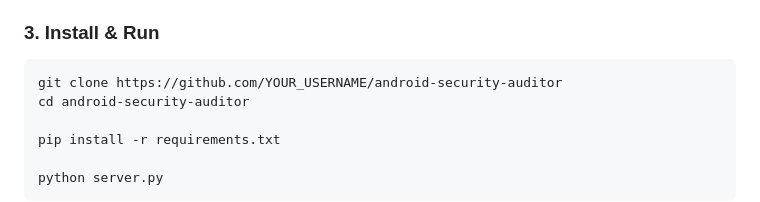
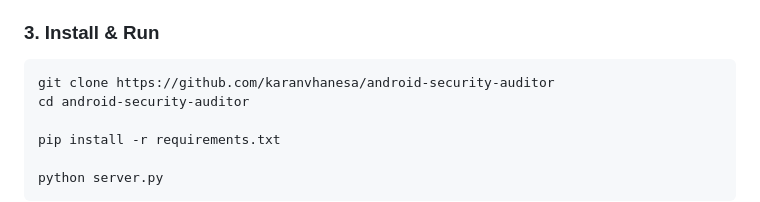
Before and after one commit to karanvhanesa/android-security-auditor, a Markdown page: README.md, the part around the change. Rendered like a GitHub page.

````diff
--- a/README.md
+++ b/README.md
@@ -43,7 +43,7 @@ Connect any Android device via USB and get a full security audit — app permiss
 ### 3. Install & Run
 
 ```bash
-git clone https://github.com/YOUR_USERNAME/android-security-auditor
+git clone https://github.com/karanvhanesa/android-security-auditor
 cd android-security-auditor
 
 pip install -r requirements.txt
````
